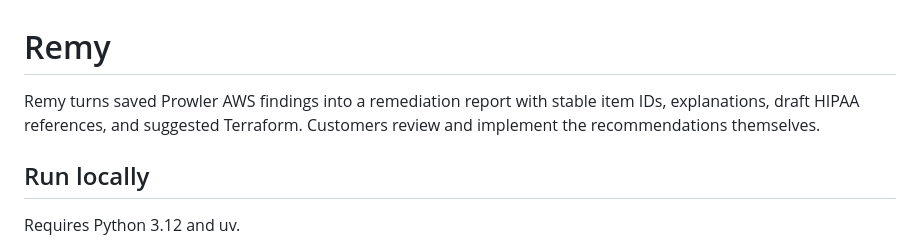
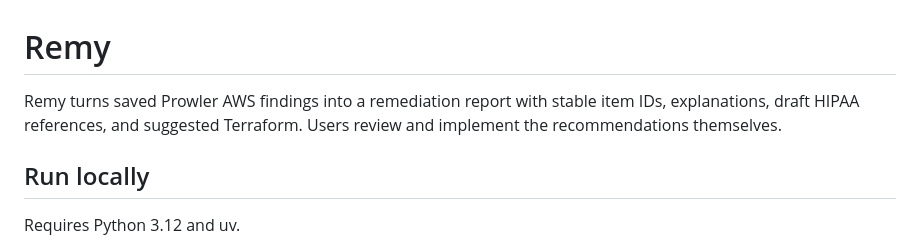
Before and after one commit to jaybrownlee/remy, a Markdown page: README.md, the part around the change. Drawn GitHub-style.

Commit message:
Update user reference in README.md

```diff
--- a/README.md
+++ b/README.md
@@ -1,6 +1,6 @@
 # Remy
 
-Remy turns saved Prowler AWS findings into a remediation report with stable item IDs, explanations, draft HIPAA references, and suggested Terraform. Customers review and implement the recommendations themselves.
+Remy turns saved Prowler AWS findings into a remediation report with stable item IDs, explanations, draft HIPAA references, and suggested Terraform. Users review and implement the recommendations themselves.
 
 ## Run locally
 
```
